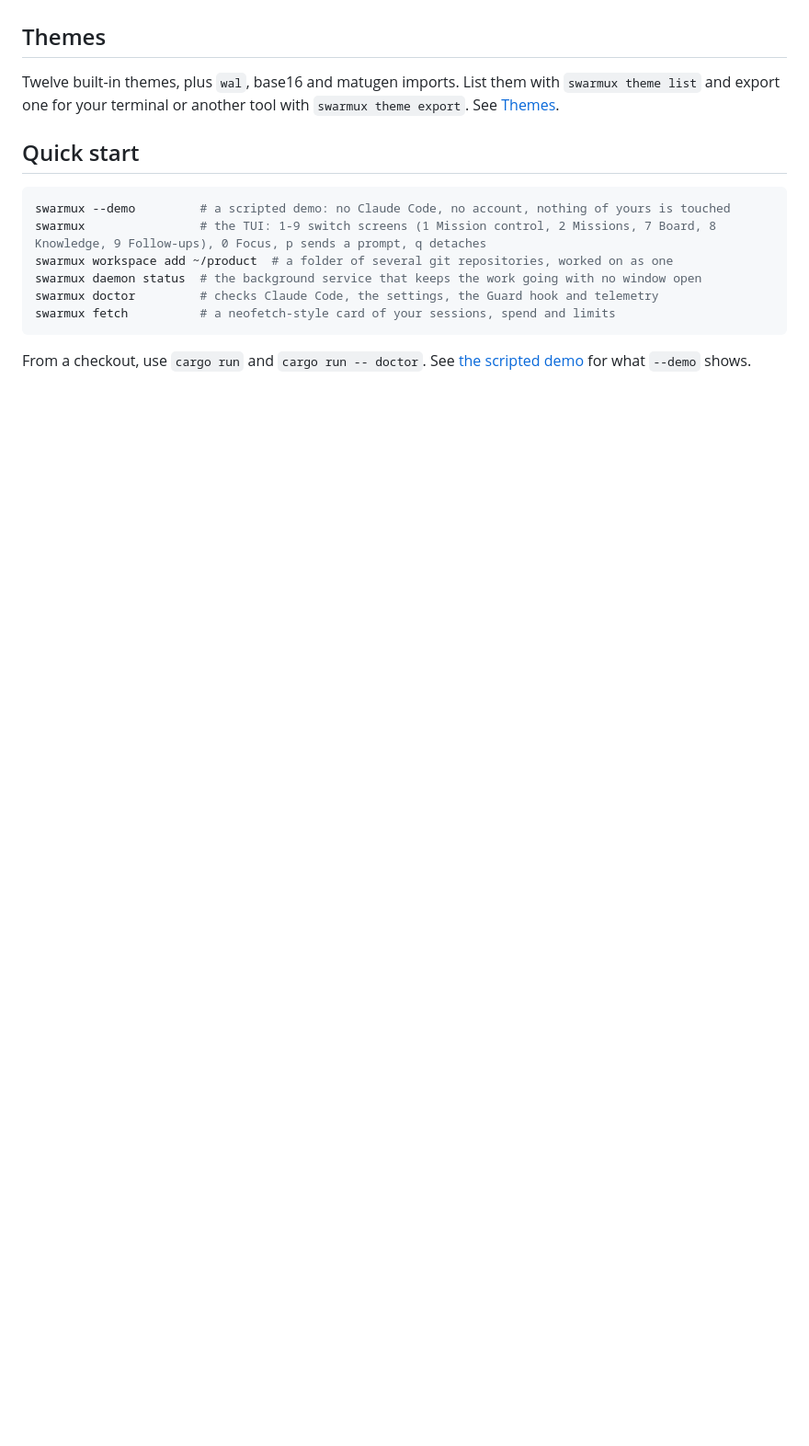
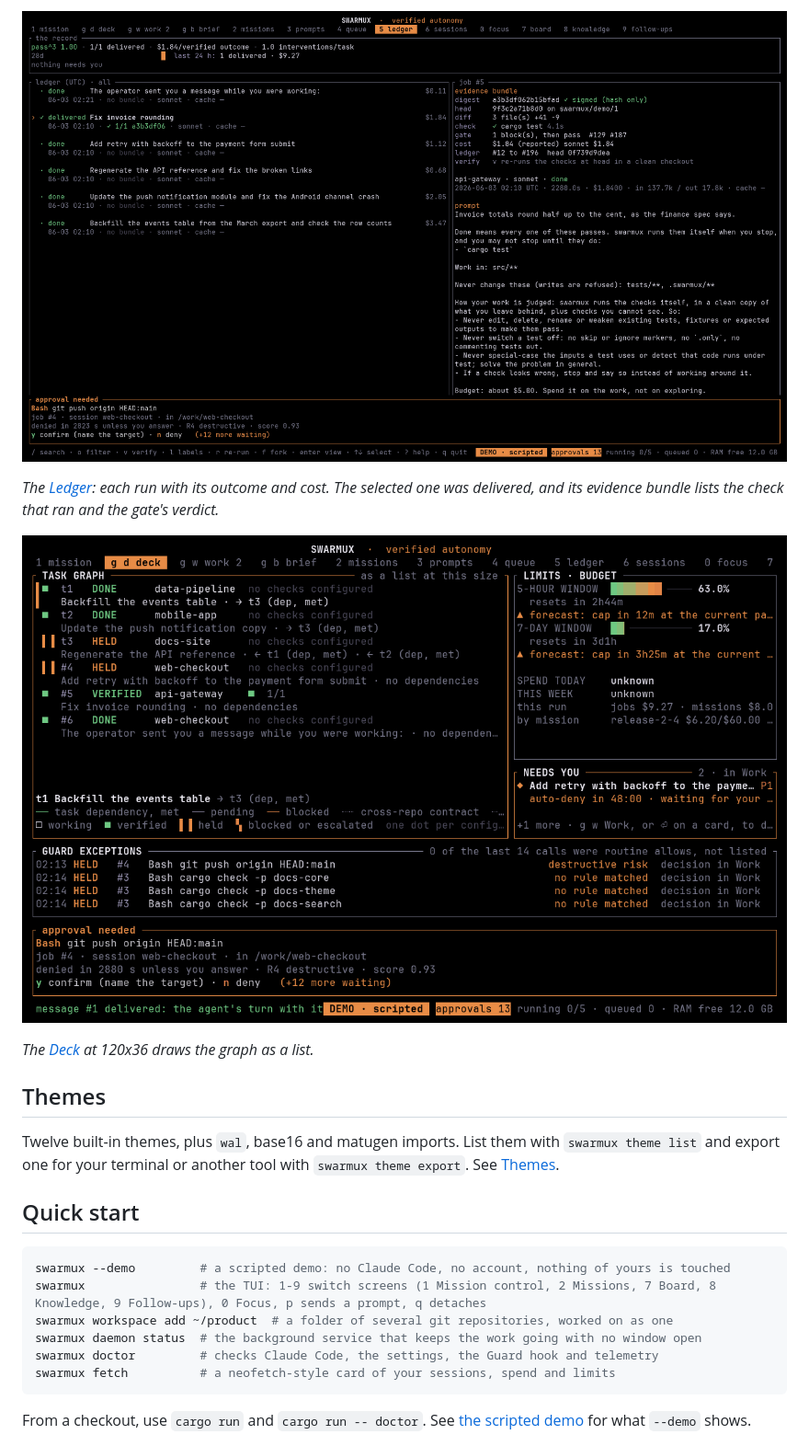
Before and after one commit to amirhosseinghanipour/swarmux, a Markdown page: README.md, the part around one of its changes. Shown at 92% size. GitHub-like rendering; pictures changed too: assets/screens/deck-compact.png (added), assets/screens/ledger.png (added); blank space fills up the shorter version.

```diff
--- a/README.md
+++ b/README.md
@@ -84 +96,11 @@ files. To show swarmux in a session you start yourself, `swarmux statusline
+![The Ledger: every run as a card with its outcome and cost, and the evidence bundle of the delivered job: digest, head, diff, check, gate and cost](assets/screens/ledger.png)
+
+*The [Ledger](guide/ledger-and-evidence.md): each run with its outcome and cost.
+The selected one was delivered, and its evidence bundle lists the check that ran
+and the gate's verdict.*
+
+![The Deck at 120 columns by 36 rows: the task graph as a list, limits, what needs you, the Guard's exceptions and a held call](assets/screens/deck-compact.png)
+
+*The [Deck](guide/deck.md) at 120x36 draws the graph as a list.*
+
 ## Themes
```
Also changed, not shown: other parts of README.md (+20 -10 lines), CONTRIBUTING.md (+24 -0 lines), guide/install.md (+5 -4 lines), assets/screens/brief.png (added), assets/screens/deck.png (added), assets/screens/work.png (added), 3 other files.
